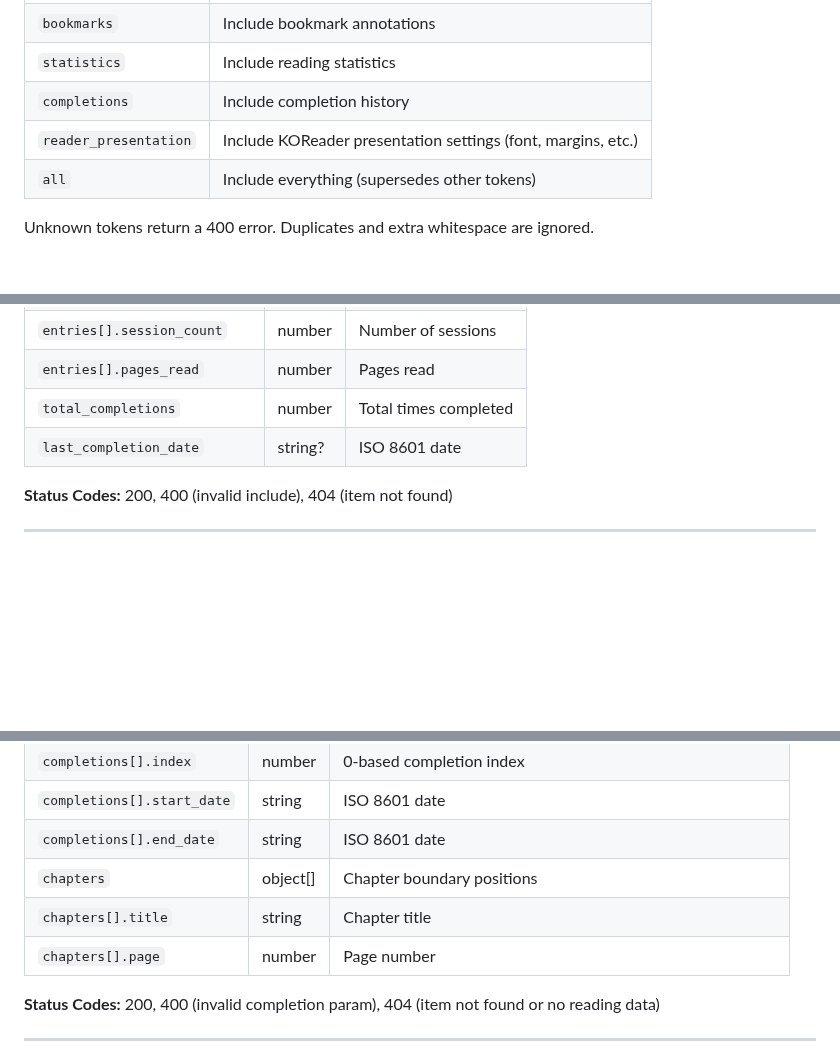
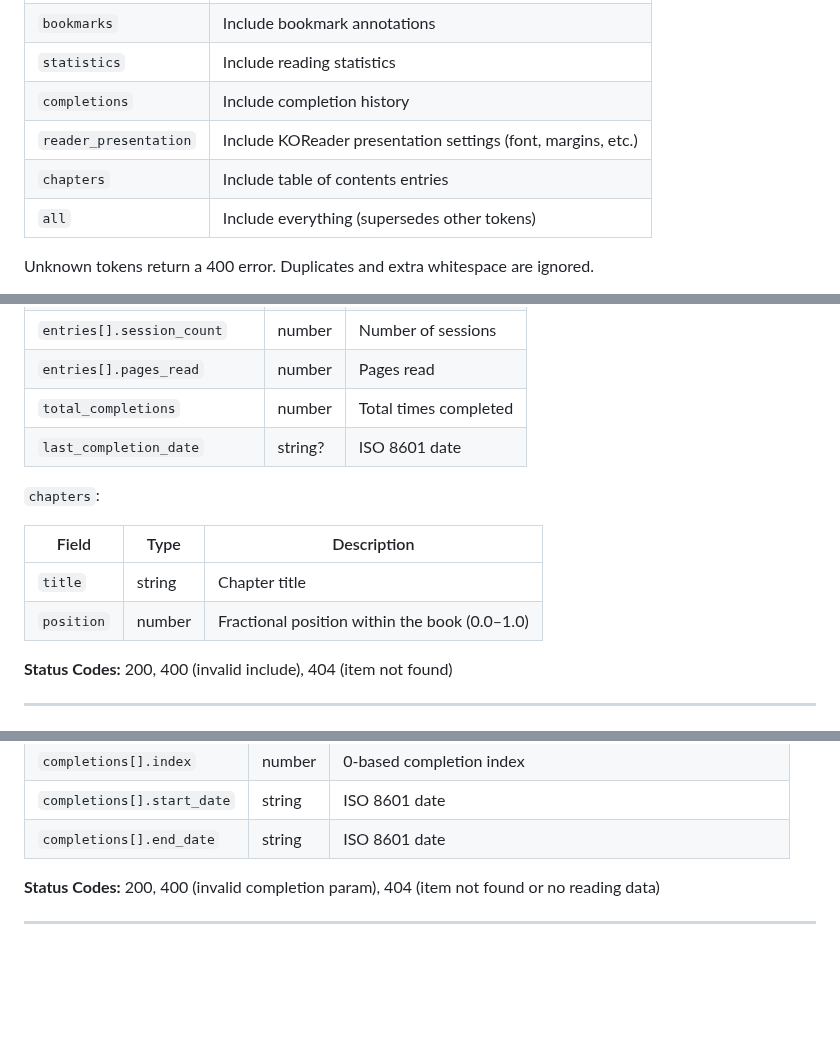
Before and after one commit to paviro/KoShelf, a Markdown page: docs/API.md, 3 parts joined by grey strips. Rendered like a GitHub page; blank space fills up the shorter version.

Commit message:
docs: update API reference for chapter data migration

```diff
--- a/docs/API.md
+++ b/docs/API.md
@@ -194,6 +194,7 @@ Returns detailed information for a single library item.
 | `statistics` | Include reading statistics |
 | `completions` | Include completion history |
 | `reader_presentation` | Include KOReader presentation settings (font, margins, etc.) |
+| `chapters` | Include table of contents entries |
 | `all` | Include everything (supersedes other tokens) |
 
 Unknown tokens return a 400 error. Duplicates and extra whitespace are ignored.
@@ -285,6 +286,13 @@ Each identifier:
 | `total_completions` | number | Total times completed |
 | `last_completion_date` | string? | ISO 8601 date |
 
+`chapters`:
+
+| Field | Type | Description |
+|-------|------|-------------|
+| `title` | string | Chapter title |
+| `position` | number | Fractional position within the book (0.0–1.0) |
+
 **Status Codes:** 200, 400 (invalid include), 404 (item not found)
 
 ---
@@ -321,9 +329,6 @@ Returns page-level reading heatmap data for a single library item.
 | `completions[].index` | number | 0-based completion index |
 | `completions[].start_date` | string | ISO 8601 date |
 | `completions[].end_date` | string | ISO 8601 date |
-| `chapters` | object[] | Chapter boundary positions |
-| `chapters[].title` | string | Chapter title |
-| `chapters[].page` | number | Page number |
 
 **Status Codes:** 200, 400 (invalid completion param), 404 (item not found or no reading data)
 
```
